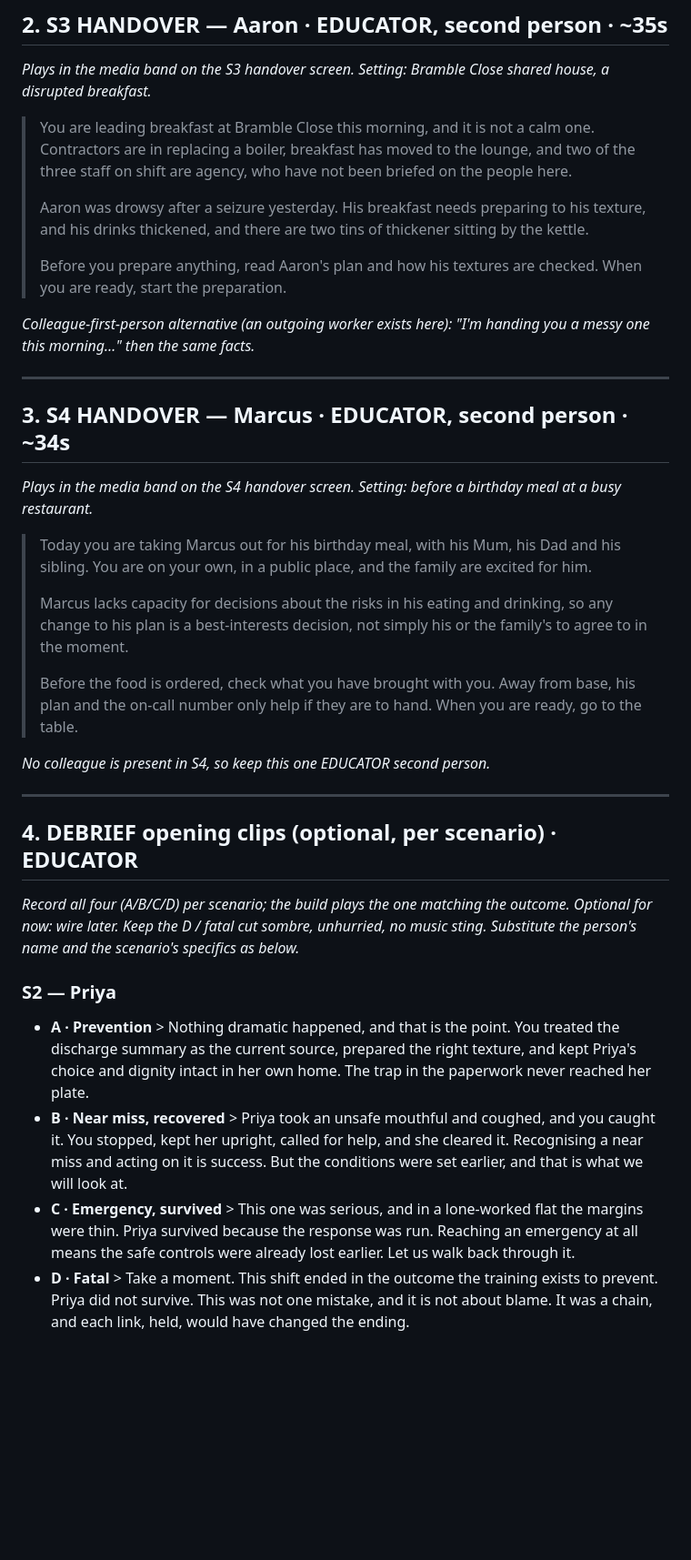
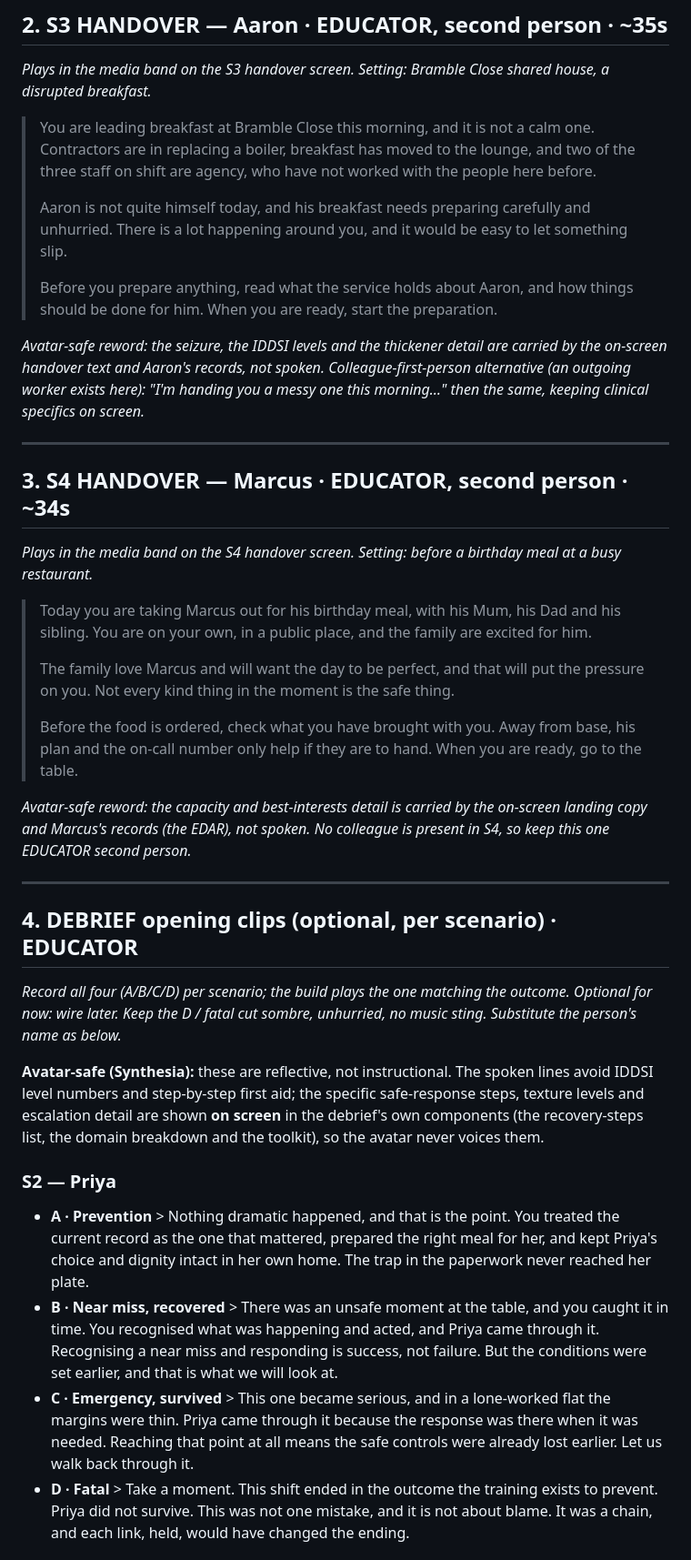
Before and after one commit to chrisf-bit/the-risk-chain, a Markdown page: docs/F2-F4-video-scripts.md, the part around one of its changes. Shown at 91% size. Drawn GitHub-style; blank space fills up the shorter version.

```diff
--- a/docs/F2-F4-video-scripts.md
+++ b/docs/F2-F4-video-scripts.md
@@ -82,13 +105,14 @@ only the scenario-specific set-up. S1 (The Teatime Shift) is already recorded
 ## 2. S3 HANDOVER — Aaron · EDUCATOR, second person · ~35s
 *Plays in the media band on the S3 handover screen. Setting: Bramble Close shared house, a disrupted breakfast.*
 
-> You are leading breakfast at Bramble Close this morning, and it is not a calm one. Contractors are in replacing a boiler, breakfast has moved to the lounge, and two of the three staff on shift are agency, who have not been briefed on the people here.
+> You are leading breakfast at Bramble Close this morning, and it is not a calm one. Contractors are in replacing a boiler, breakfast has moved to the lounge, and two of the three staff on shift are agency, who have not worked with the people here before.
 >
-> Aaron was drowsy after a seizure yesterday. His breakfast needs preparing to his texture, and his drinks thickened, and there are two tins of thickener sitting by the kettle.
+> Aaron is not quite himself today, and his breakfast needs preparing carefully and unhurried. There is a lot happening around you, and it would be easy to let something slip.
 >
-> Before you prepare anything, read Aaron's plan and how his textures are checked. When you are ready, start the preparation.
+> Before you prepare anything, read what the service holds about Aaron, and how things should be done for him. When you are ready, start the preparation.
 
-*Colleague-first-person alternative (an outgoing worker exists here): "I'm handing you a messy one this morning…" then the same facts.*
+*Avatar-safe reword: the seizure, the IDDSI levels and the thickener detail are carried by the on-screen handover text and Aaron's records, not spoken.*
+*Colleague-first-person alternative (an outgoing worker exists here): "I'm handing you a messy one this morning…" then the same, keeping clinical specifics on screen.*
 
 ---
 
@@ -97,21 +121,27 @@ only the scenario-specific set-up. S1 (The Teatime Shift) is already recorded
 
 > Today you are taking Marcus out for his birthday meal, with his Mum, his Dad and his sibling. You are on your own, in a public place, and the family are excited for him.
 >
-> Marcus lacks capacity for decisions about the risks in his eating and drinking, so any change to his plan is a best-interests decision, not simply his or the family's to agree to in the moment.
+> The family love Marcus and will want the day to be perfect, and that will put the pressure on you. Not every kind thing in the moment is the safe thing.
 >
 > Before the food is ordered, check what you have brought with you. Away from base, his plan and the on-call number only help if they are to hand. When you are ready, go to the table.
 
+*Avatar-safe reword: the capacity and best-interests detail is carried by the on-screen landing copy and Marcus's records (the EDAR), not spoken.*
 *No colleague is present in S4, so keep this one EDUCATOR second person.*
 
 ---
 
 ## 4. DEBRIEF opening clips (optional, per scenario) · EDUCATOR
-*Record all four (A/B/C/D) per scenario; the build plays the one matching the outcome. Optional for now: wire later. Keep the D / fatal cut sombre, unhurried, no music sting. Substitute the person's name and the scenario's specifics as below.*
+*Record all four (A/B/C/D) per scenario; the build plays the one matching the outcome. Optional for now: wire later. Keep the D / fatal cut sombre, unhurried, no music sting. Substitute the person's name as below.*
+
+**Avatar-safe (Synthesia):** these are reflective, not instructional. The spoken lines avoid
+IDDSI level numbers and step-by-step first aid; the specific safe-response steps, texture
+levels and escalation detail are shown **on screen** in the debrief's own components (the
+recovery-steps list, the domain breakdown and the toolkit), so the avatar never voices them.
 
 ### S2 — Priya
-- **A · Prevention** > Nothing dramatic happened, and that is the point. You treated the discharge summary as the current source, prepared the right texture, and kept Priya's choice and dignity intact in her own home. The trap in the paperwork never reached her plate.
-- **B · Near miss, recovered** > Priya took an unsafe mouthful and coughed, and you caught it. You stopped, kept her upright, called for help, and she cleared it. Recognising a near miss and acting on it is success. But the conditions were set earlier, and that is what we will look at.
-- **C · Emergency, survived** > This one was serious, and in a lone-worked flat the margins were thin. Priya survived because the response was run. Reaching an emergency at all means the safe controls were already lost earlier. Let us walk back through it.
+- **A · Prevention** > Nothing dramatic happened, and that is the point. You treated the current record as the one that mattered, prepared the right meal for her, and kept Priya's choice and dignity intact in her own home. The trap in the paperwork never reached her plate.
+- **B · Near miss, recovered** > There was an unsafe moment at the table, and you caught it in time. You recognised what was happening and acted, and Priya came through it. Recognising a near miss and responding is success, not failure. But the conditions were set earlier, and that is what we will look at.
+- **C · Emergency, survived** > This one became serious, and in a lone-worked flat the margins were thin. Priya came through it because the response was there when it was needed. Reaching that point at all means the safe controls were already lost earlier. Let us walk back through it.
 - **D · Fatal** > Take a moment. This shift ended in the outcome the training exists to prevent. Priya did not survive. This was not one mistake, and it is not about blame. It was a chain, and each link, held, would have changed the ending.
 
 ### S3 — Aaron
```
Also changed, not shown: other parts of docs/F2-F4-video-scripts.md (+40 -17 lines).
